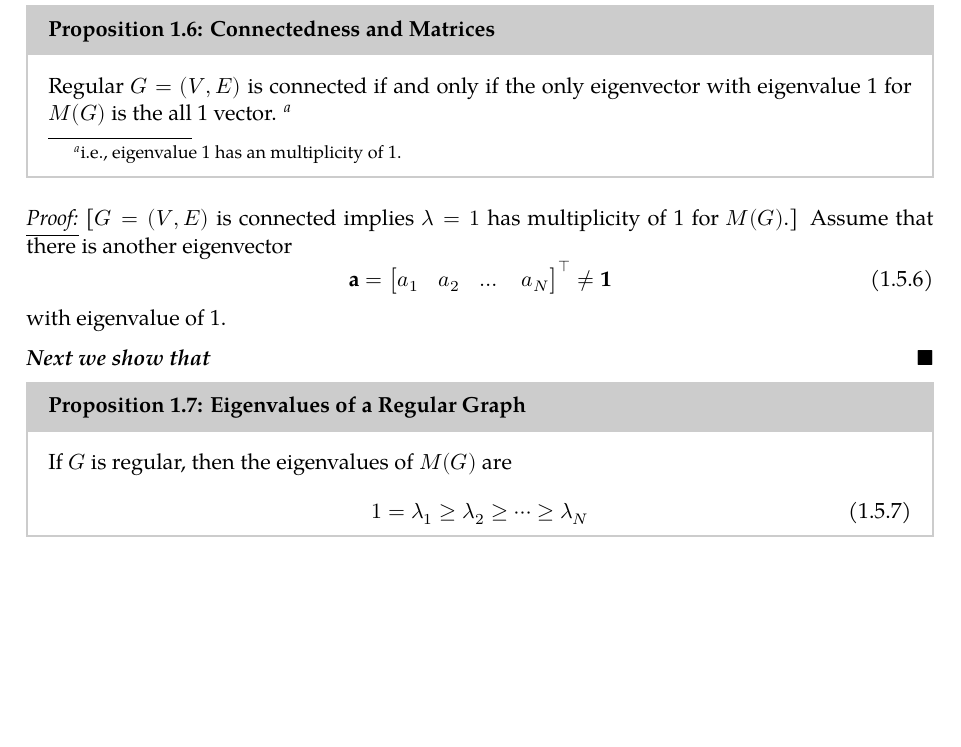
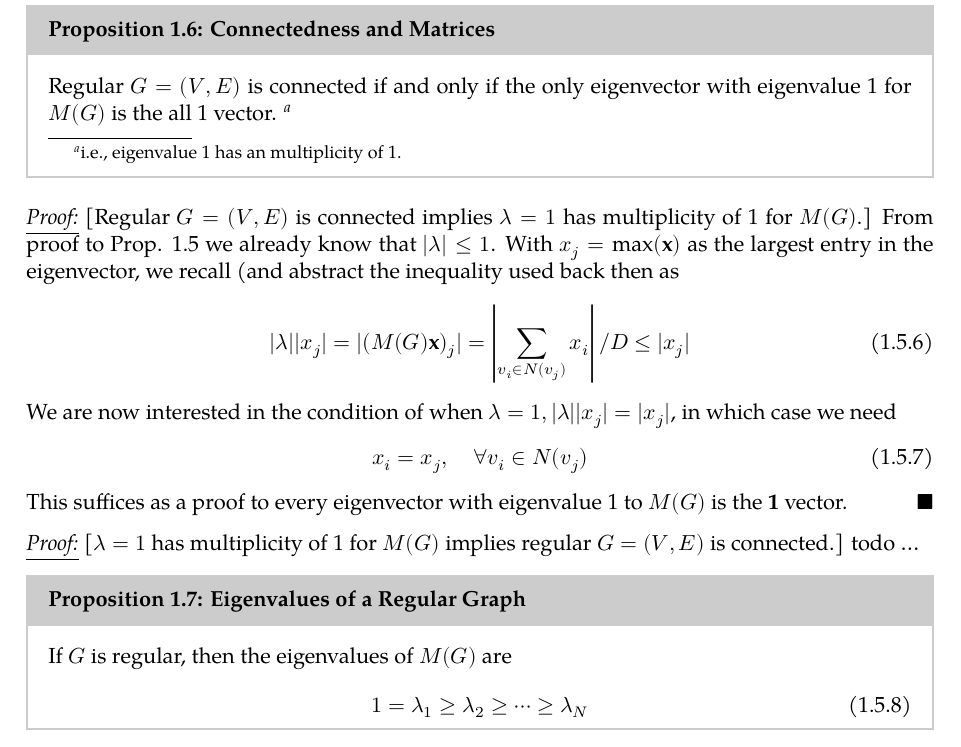
Before and after one commit to tingfengx/uclanotes, a LaTeX thesis (2023W/CS289a/greathits.tex): part of page 8 of 16, cut so that both start at the same text, the shorter picture padded with empty space. Compiled offline with XeLaTeX; a missing font is replaced by an installed copy or a similar font.

Commit message:
[lecture 3] add some proofs

```diff
--- a/2023W/CS289a/greathits.tex
+++ b/2023W/CS289a/greathits.tex
@@ -151,9 +151,9 @@
 \mdtheorem[style=propositionstyle]{proposition}{Proposition}[chapter]
 
 \mdfdefinestyle{definitionstyle}{%
-	linecolor=CadetBlue!20,linewidth=1pt,%
+	linecolor=BlueViolet!20,linewidth=1pt,%
 	frametitlerule=true,%
-	frametitlebackgroundcolor=CadetBlue!20,
+	frametitlebackgroundcolor=BlueViolet!20,
 	innertopmargin=\topskip,
 }
 \mdtheorem[style=definitionstyle]{definition}{Definition}[chapter]
@@ -305,18 +305,20 @@ Consider an undirected graph $G = (V, E)$,
 	Regular $G = (V, E)$ is connected if and only if the only eigenvector with eigenvalue 1 for $M(G)$ is the all 1 vector. \footnote{i.e., eigenvalue 1 has an multiplicity of 1.}
 \end{proposition}
 
-\begin{proof} [$G = (V, E)$ is connected implies $\lambda = 1$ has multiplicity of 1 for $M(G)$.]
-	Assume that there is another eigenvector
+\begin{proof} [Regular $G = (V, E)$ is connected implies $\lambda = 1$ has multiplicity of 1 for $M(G)$.]
+	From proof to Prop. \ref{prop:eigenvalues_of_regular_graphs} we already know that $|\lambda| \leq 1$. With $x_j = \max(\bx)$ as the largest entry in the eigenvector, we recall (and abstract the inequality used back then as
 	\begin{equation}
-		\ba = \begin{bmatrix}
-			a_1 & a_2 & \dots & a_N
-		\end{bmatrix}^\top \neq \mathbf 1
+		|\lambda||x_j| = |(M(G)\bx)_j| = \left| \sum_{v_i \in N(v_j)} x_i \right| / D \leq |x_j|
 	\end{equation}
-	with eigenvalue of 1.
+	We are now interested in the condition of when $\lambda = 1, |\lambda| |x_j| = |x_j|$, in which case we need
+	\begin{equation}
+		x_i = x_j, \quad \forall v_i \in N(v_j)
+	\end{equation}
+	This suffices as a proof to every eigenvector with eigenvalue 1 to $M(G)$ is the $\mathbf 1$ vector. \qed
+\end{proof}
 
-
-	\textit{\textbf{Next we show that }}
-	\qed
+\begin{proof} [$\lambda = 1$ has multiplicity of 1 for $M(G)$ implies regular $G = (V, E)$ is connected.]
+	todo \dots
 \end{proof}
 
 \begin{proposition}[Eigenvalues of a Regular Graph]
```
Also changed, not shown: 2023W/CS289a/greathits.pdf.
